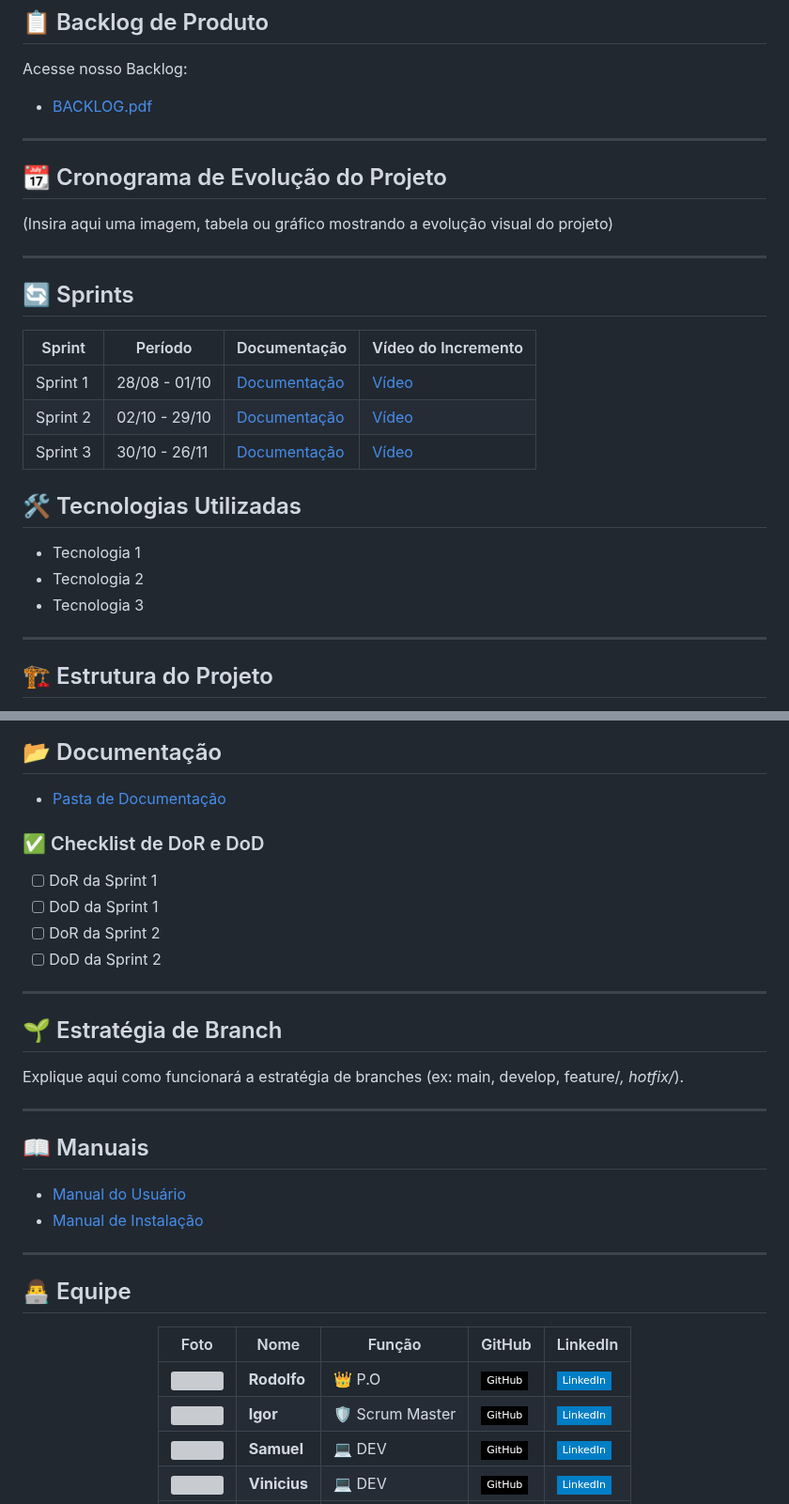
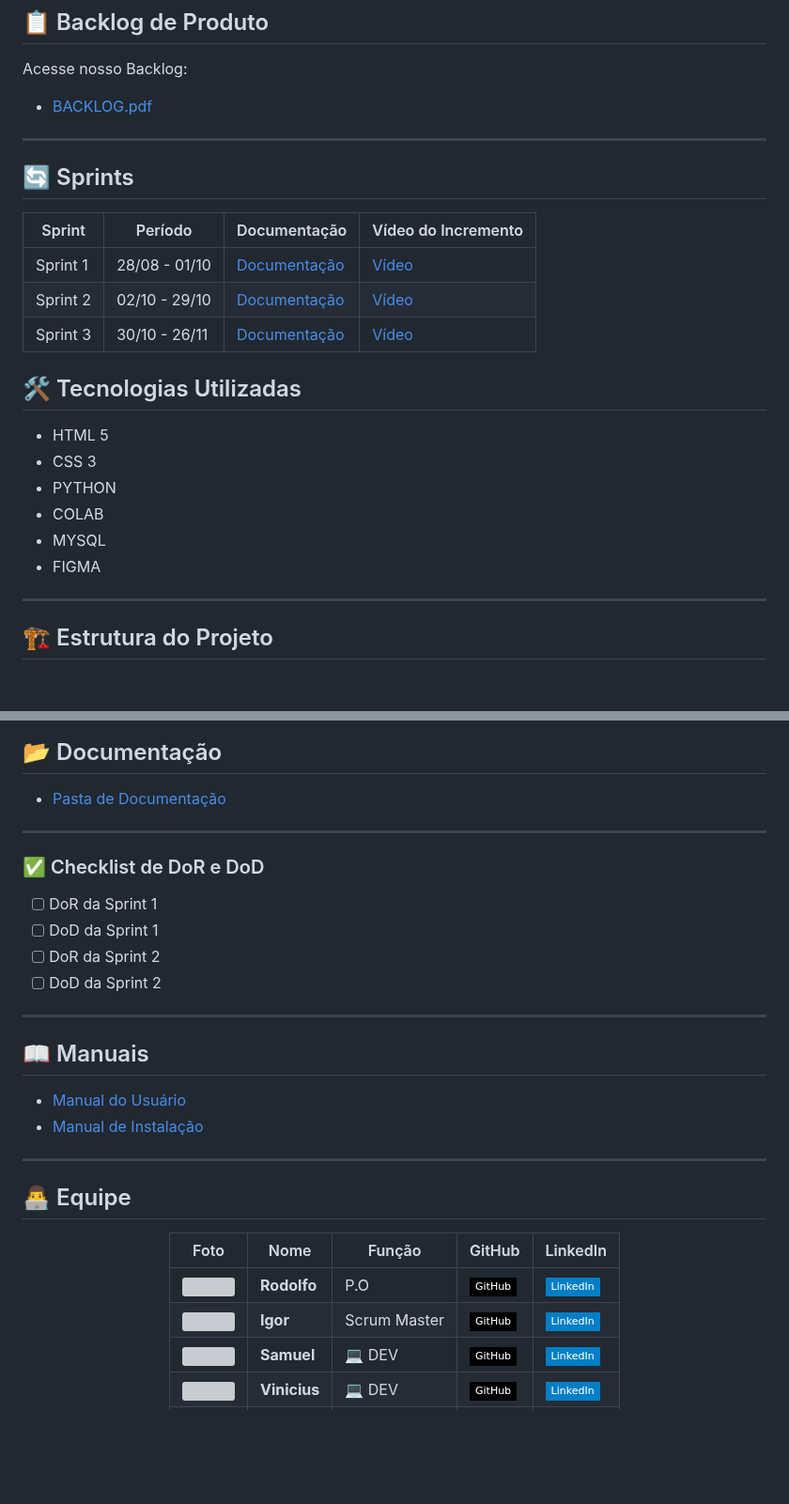
Before and after one commit to FATCK06/ProjectAPI_FirstSemester, a Markdown page: README.md, 2 parts joined by grey strips. Shown at 94% size. Rendered like a GitHub page; badges without logos; blank space fills up the shorter version; grey boxes are pictures that could not be loaded.

Commit message:
docs: atualização da descrição do projeto no README

```diff
--- a/README.md
+++ b/README.md
@@ -24,11 +27,6 @@ Acesse nosso Backlog:
 
 ---
 
-## 📆 Cronograma de Evolução do Projeto
-(Insira aqui uma imagem, tabela ou gráfico mostrando a evolução visual do projeto)
-
----
-
 ## 🔄 Sprints
 | Sprint | Período | Documentação | Vídeo do Incremento |
 |--------|----------|--------------|----------------------|
@@ -39,9 +37,12 @@ Acesse nosso Backlog:
 
 
 ## 🛠 Tecnologias Utilizadas
-- Tecnologia 1
-- Tecnologia 2
-- Tecnologia 3
+- HTML 5
+- CSS 3
+- PYTHON
+- COLAB
+- MYSQL
+- FIGMA
 
 ---
 
@@ -67,16 +68,13 @@ Descreva aqui a organização das pastas e módulos principais.
 ## 📂 Documentação
 - [Pasta de Documentação](#)
 
+---
+
 ### ✅ Checklist de DoR e DoD
 - [ ] DoR da Sprint 1
 - [ ] DoD da Sprint 1
 - [ ] DoR da Sprint 2
 - [ ] DoD da Sprint 2
-
----
-
-## 🌱 Estratégia de Branch
-Explique aqui como funcionará a estratégia de branches (ex: main, develop, feature/*, hotfix/*).
 
 ---
 
@@ -92,8 +90,8 @@ Explique aqui como funcionará a estratégia de branches (ex: main, develop, fea
 
 | Foto | Nome | Função | GitHub | LinkedIn |
 |------|------|--------|--------|----------|
-| <img src="https://media.licdn.com/dms/image/v2/C4E03AQFReXUOoOyjHA/profile-displayphoto-shrink_200_200/profile-displayphoto-shrink_200_200/0/1650547636367?e=1759968000&v=beta&t=kblvmQkGcVoF9lfCIjyvze0X8_yUqChfutqY99Yapro" width="100" style="border-radius:50%"/> | **Rodolfo** | 👑 P.O | [![GitHub](https://img.shields.io/badge/-GitHub-black?style=flat-square&logo=github)](https://github.com/teuusuario) | [![LinkedIn](https://img.shields.io/badge/-LinkedIn-blue?style=flat-square&logo=linkedin)](https://linkedin.com/in/teulinkedin) |
-| <img src="https://media.licdn.com/dms/image/v2/D4D03AQEw9VDUxHOlQw/profile-displayphoto-shrink_200_200/profile-displayphoto-shrink_200_200/0/1678970447839?e=1759968000&v=beta&t=Iz89XeoehA2agv6u9c84DGcy9y-soKNy1gX97-ku6ps" width="100" style="border-radius:50%"/> | **Igor** | 🛡 Scrum Master | [![GitHub](https://img.shields.io/badge/-GitHub-black?style=flat-square&logo=github)](https://github.com/IgorMartins0729) | [![LinkedIn](https://img.shields.io/badge/-LinkedIn-blue?style=flat-square&logo=linkedin)](https://www.linkedin.com/in/igormrtns/) |
+| <img src="https://media.licdn.com/dms/image/v2/C4E03AQFReXUOoOyjHA/profile-displayphoto-shrink_200_200/profile-displayphoto-shrink_200_200/0/1650547636367?e=1759968000&v=beta&t=kblvmQkGcVoF9lfCIjyvze0X8_yUqChfutqY99Yapro" width="100" style="border-radius:50%"/> | **Rodolfo** |  P.O | [![GitHub](https://img.shields.io/badge/-GitHub-black?style=flat-square&logo=github)](https://github.com/teuusuario) | [![LinkedIn](https://img.shields.io/badge/-LinkedIn-blue?style=flat-square&logo=linkedin)](https://linkedin.com/in/teulinkedin) |
+| <img src="https://media.licdn.com/dms/image/v2/D4D03AQEw9VDUxHOlQw/profile-displayphoto-shrink_200_200/profile-displayphoto-shrink_200_200/0/1678970447839?e=1759968000&v=beta&t=Iz89XeoehA2agv6u9c84DGcy9y-soKNy1gX97-ku6ps" width="100" style="border-radius:50%"/> | **Igor** |  Scrum Master | [![GitHub](https://img.shields.io/badge/-GitHub-black?style=flat-square&logo=github)](https://github.com/IgorMartins0729) | [![LinkedIn](https://img.shields.io/badge/-LinkedIn-blue?style=flat-square&logo=linkedin)](https://www.linkedin.com/in/igormrtns/) |
 | <img src="https://media.licdn.com/dms/image/v2/D4D03AQEgRUZ5NP9p1w/profile-displayphoto-shrink_200_200/B4DZVIEy.6HwBo-/0/1740670972598?e=1759968000&v=beta&t=e8Ajyf6tvcdJ9xjB2LWi0QCV_zkDcoKefN7N4wIF-9k" width="100" style="border-radius:50%"/> | **Samuel** | 💻 DEV | [![GitHub](https://img.shields.io/badge/-GitHub-black?style=flat-square&logo=github)](https://github.com/Rlopes2005) | [![LinkedIn](https://img.shields.io/badge/-LinkedIn-blue?style=flat-square&logo=linkedin)](https://www.linkedin.com/in/samuel-lopes-6b2492287/) |
 | <img src="https://media.licdn.com/dms/image/v2/D4D03AQHVQXzKwONKBA/profile-displayphoto-scale_200_200/B4DZikgPkdH4AY-/0/1755106573326?e=1759968000&v=beta&t=oOz2GJK2COhKYDX4CmocIoiQDylHjndPVhfBrnEmNWM" width="100" style="border-radius:50%"/> | **Vinicius** | 💻 DEV | [![GitHub](https://img.shields.io/badge/-GitHub-black?style=flat-square&logo=github)](https://github.com/usuario3) | [![LinkedIn](https://img.shields.io/badge/-LinkedIn-blue?style=flat-square&logo=linkedin)](https://linkedin.com/in/usuario3) |
 | <img src="https://media.licdn.com/dms/image/v2/D4D03AQHxY6tlM47X6Q/profile-displayphoto-shrink_200_200/B4DZSqctnjHIAY-/0/1738026442318?e=1759968000&v=beta&t=PRdLP1vJTsmyNQHp7IsTagG-JUF0zNLK-ViIBLIgMjI" width="100" style="border-radius:50%"/> | **Erich** | 💻 DEV | [![GitHub](https://img.shields.io/badge/-GitHub-black?style=flat-square&logo=github)](https://github.com/usuario3) | [![LinkedIn](https://img.shields.io/badge/-LinkedIn-blue?style=flat-square&logo=linkedin)](https://linkedin.com/in/usuario3) |
```
Also changed, not shown: other parts of README.md (+3 -0 lines).
